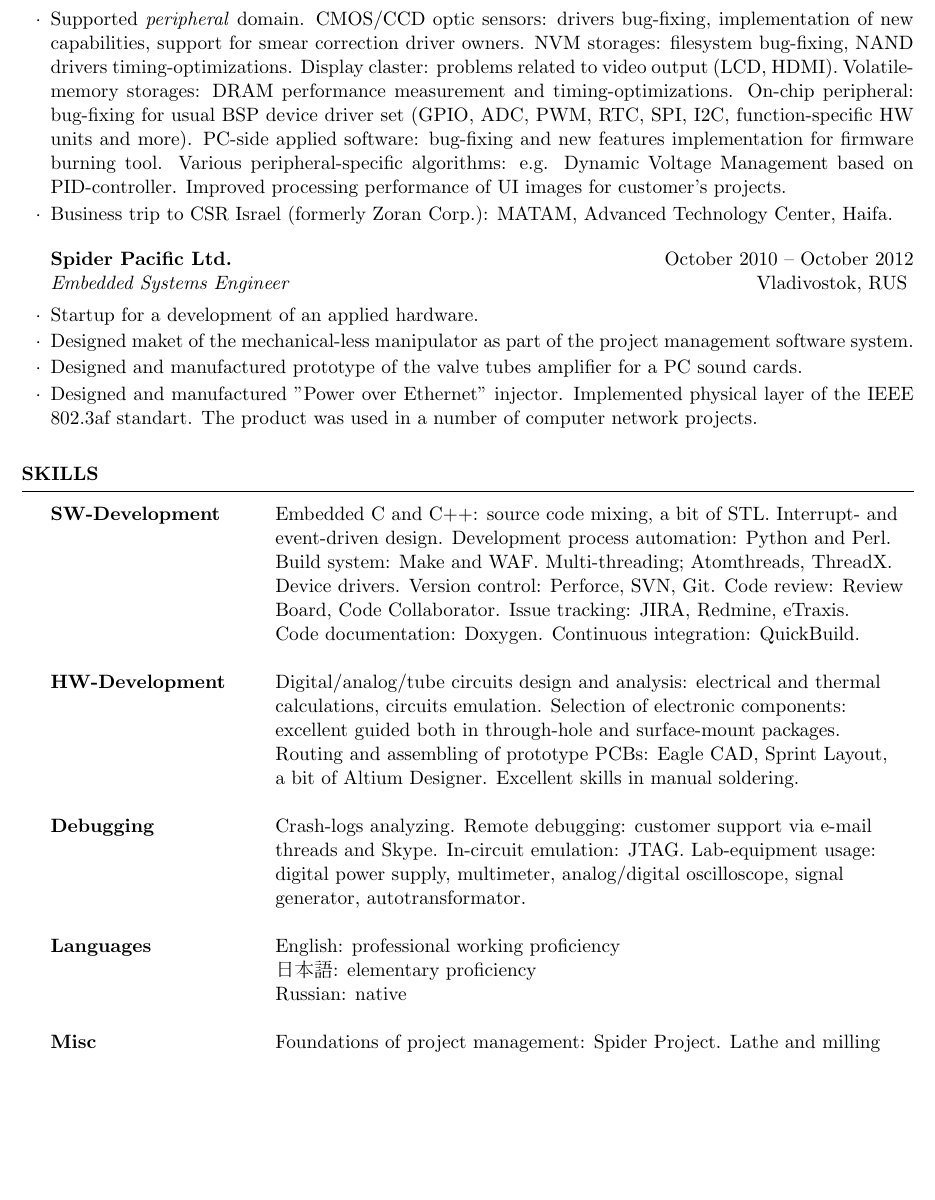
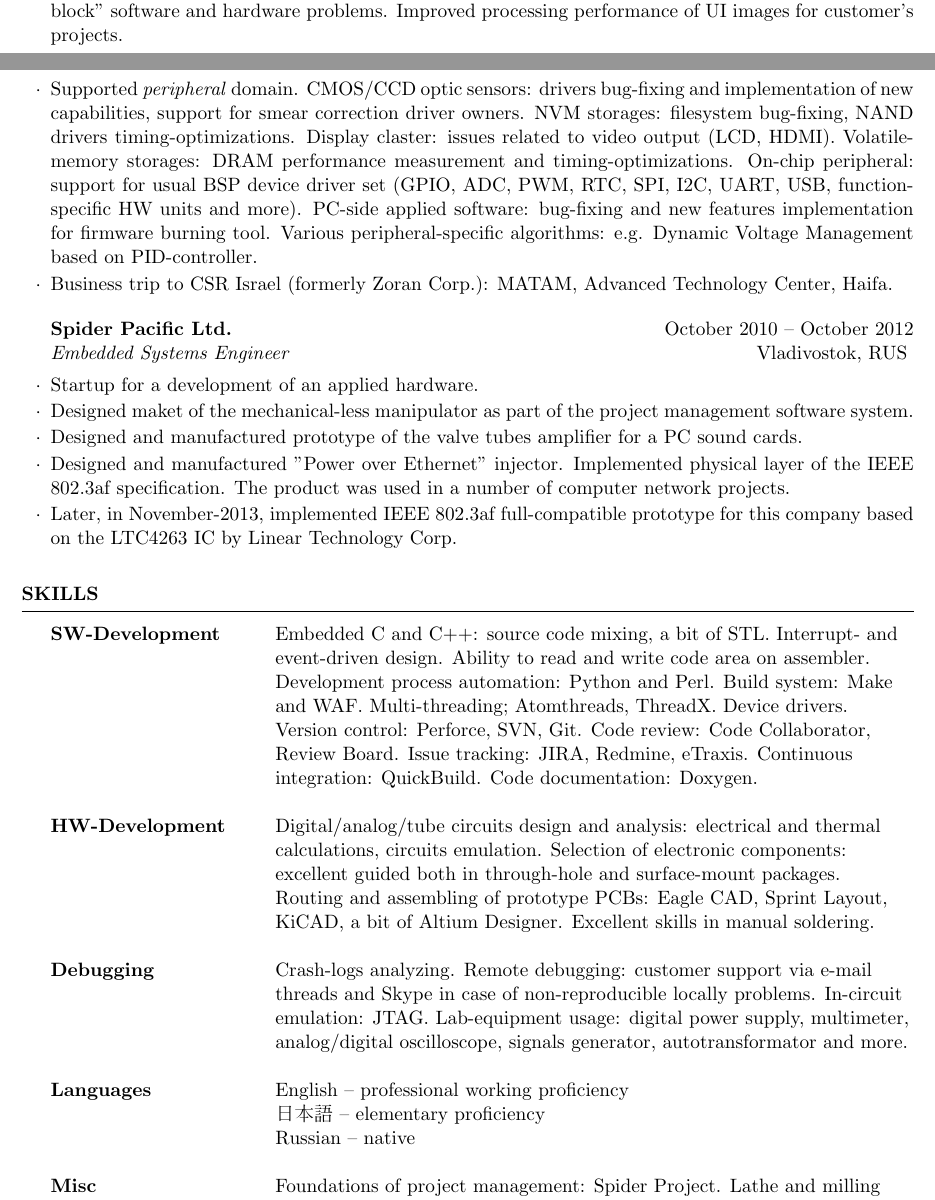
Before and after one commit to vyivanov/cv, a LaTeX CV (Vladimir.Ivanov.CV.tex): part of page 2 of 3 before the commit and two parts of pages 1 and 2 of 3 after it, the two joined at a grey line, cut so that both start at the same text, the shorter picture padded with empty space. Compiled offline with pdfLaTeX.

Commit message:
Final version at this moment

```diff
--- a/Vladimir.Ivanov.CV.tex
+++ b/Vladimir.Ivanov.CV.tex
@@ -81,8 +81,8 @@ Secondary school 51 of Vladivostok, 1995 -- 2005.
 \item CSR plc. contractor. Work on the COACH\texttrademark \ SoC \textit{imaging} platform.
 \item Distributed supporting of the embedded software for ODM/OEM customers: main brand-manufacturers of imaging devices (digital still cameras, mobile driver recorders, action cameras, etc).
 \item Support offices are located in a number of countries: China, Israel, Japan, Russia, South Korea, US.
-\item Solving of time-critical project issues under a customer's pressure. Resolved a number of various "MP block" software and hardware problems.
-\item Supported \textit{peripheral} domain. CMOS/CCD optic sensors: drivers bug-fixing, implementation of new capabilities, support for smear correction driver owners. NVM storages: filesystem bug-fixing, NAND drivers timing-optimizations. Display claster: problems related to video output (LCD, HDMI). Volatile-memory storages: DRAM performance measurement and timing-optimizations. On-chip peripheral: bug-fixing for usual BSP device driver set (GPIO, ADC, PWM, RTC, SPI, I2C, function-specific HW units and more). PC-side applied software: bug-fixing and new features implementation for firmware burning tool. Various peripheral-specific algorithms: e.g. Dynamic Voltage Management based on PID-controller. Improved processing performance of UI images for customer's projects.
+\item Solving of time-critical project issues under a customer's pressure. Resolved a number of various "MP block" software and hardware problems. Improved processing performance of UI images for customer's projects.
+\item Supported \textit{peripheral} domain. CMOS/CCD optic sensors: drivers bug-fixing and implementation of new capabilities, support for smear correction driver owners. NVM storages: filesystem bug-fixing, NAND drivers timing-optimizations. Display claster: issues related to video output (LCD, HDMI). Volatile-memory storages: DRAM performance measurement and timing-optimizations. On-chip peripheral: support for usual BSP device driver set (GPIO, ADC, PWM, RTC, SPI, I2C, UART, USB, function-specific HW units and more). PC-side applied software: bug-fixing and new features implementation for firmware burning tool. Various peripheral-specific algorithms: e.g. Dynamic Voltage Management based on PID-controller.
 \item Business trip to CSR Israel (formerly Zoran Corp.): MATAM, Advanced Technology Center, Haifa.
 \end{rCompany}
 
@@ -90,7 +90,8 @@ Secondary school 51 of Vladivostok, 1995 -- 2005.
 \item Startup for a development of an applied hardware.
 \item Designed maket of the mechanical-less manipulator as part of the project management software system.
 \item Designed and manufactured prototype of the valve tubes amplifier for a PC sound cards.
-\item Designed and manufactured "Power over Ethernet" injector. Implemented physical layer of the IEEE 802.3af standart. The product was used in a number of computer network projects.
+\item Designed and manufactured "Power over Ethernet" injector. Implemented physical layer of the IEEE 802.3af specification. The product was used in a number of computer network projects.
+\item Later, in November-2013, implemented IEEE 802.3af full-compatible prototype for this company based on the LTC4263 IC by Linear Technology Corp.
 \end{rCompany}
 
 \end{rSection}
@@ -103,26 +104,27 @@ Secondary school 51 of Vladivostok, 1995 -- 2005.
 
 \begin{tabular}{ @{} >{\bfseries}l @{\hspace{6ex}} l }
 SW-Development  & Embedded C and C++: source code mixing, a bit of STL. Interrupt- and \\
-                & event-driven design. Development process automation: Python and Perl. \\
-                & Build system: Make and WAF. Multi-threading; Atomthreads, ThreadX. \\
-                & Device drivers. Version control: Perforce, SVN, Git. Code review: Review \\
-                & Board, Code Collaborator. Issue tracking: JIRA, Redmine, eTraxis. \\
-                & Code documentation: Doxygen. Continuous integration: QuickBuild.\\ \\
+                & event-driven design. Ability to read and write code area on assembler. \\
+                & Development process automation: Python and Perl. Build system: Make \\
+                & and WAF. Multi-threading; Atomthreads, ThreadX. Device drivers. \\
+                & Version control: Perforce, SVN, Git. Code review: Code Collaborator, \\
+                & Review Board. Issue tracking: JIRA, Redmine, eTraxis. Continuous \\
+                & integration: QuickBuild. Code documentation: Doxygen. \\ \\
 
 HW-Development  & Digital/analog/tube circuits design and analysis: electrical and thermal \\
                 & calculations, circuits emulation. Selection of electronic components: \\
                 & excellent guided both in through-hole and surface-mount packages. \\
                 & Routing and assembling of prototype PCBs: Eagle CAD, Sprint Layout, \\
-                & a bit of Altium Designer. Excellent skills in manual soldering. \\ \\
+                & KiCAD, a bit of Altium Designer. Excellent skills in manual soldering. \\ \\
 
 Debugging       & Crash-logs analyzing. Remote debugging: customer support via e-mail \\
-                & threads and Skype. In-circuit emulation: JTAG. Lab-equipment usage: \\
-                & digital power supply, multimeter, analog/digital oscilloscope, signal \\
-                & generator, autotransformator. \\ \\
+                & threads and Skype in case of non-reproducible locally problems. In-circuit \\
+                & emulation: JTAG. Lab-equipment usage: digital power supply, multimeter, \\
+                & analog/digital oscilloscope, signals generator, autotransformator and more. \\ \\
 
-Languages       & English: professional working proficiency \\
-                & \begin{CJK}{UTF8}{min}日本語\end{CJK}: elementary proficiency \\
-                & Russian: native \\ \\
+Languages       & English -- professional working proficiency \\
+                & \begin{CJK}{UTF8}{min}日本語\end{CJK} -- elementary proficiency \\
+                & Russian -- native \\ \\
 
 Misc            & Foundations of project management: Spider Project. Lathe and milling \\
                 & works: Proxxon equipment. Bring up of computer networks: OSI. A bit \\
```
Also changed, not shown: Vladimir.Ivanov.CV.pdf, Vladimir.Ivanov.CV.tex (4 more changed lines).
